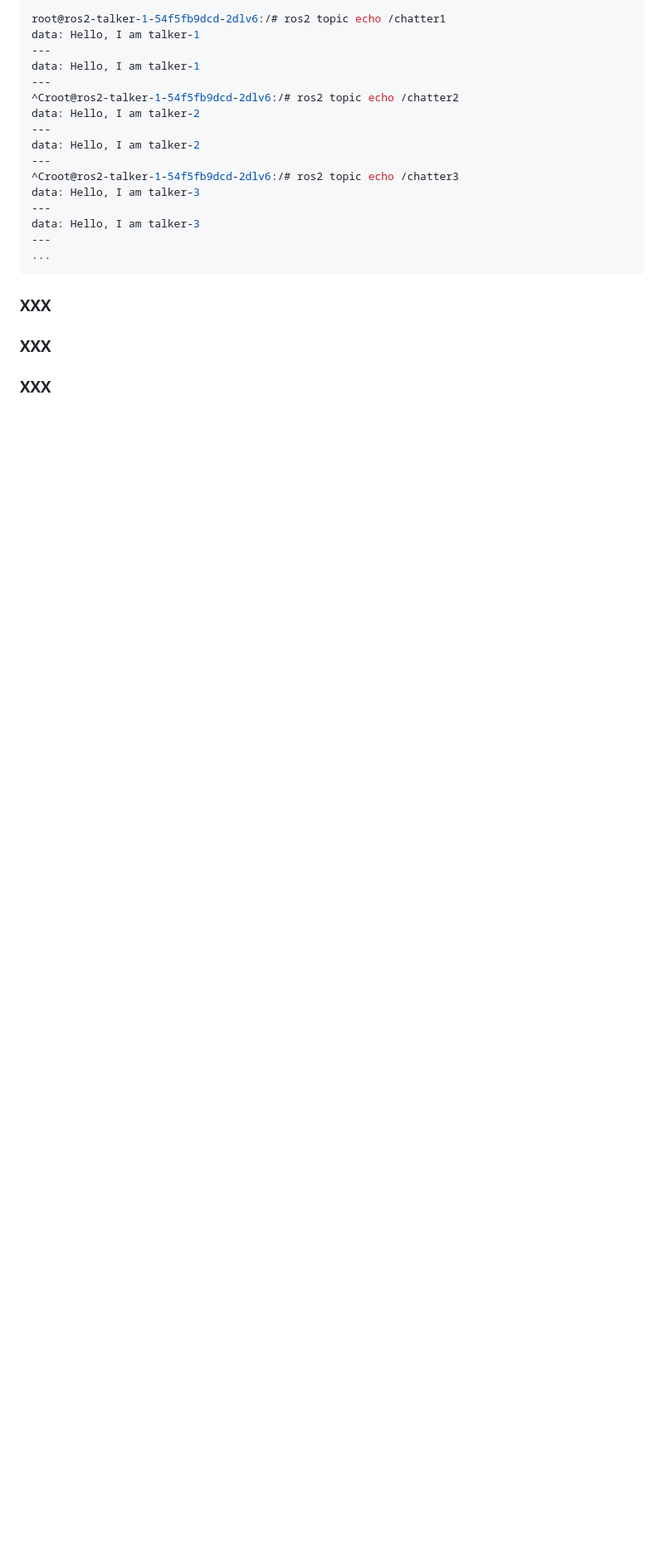
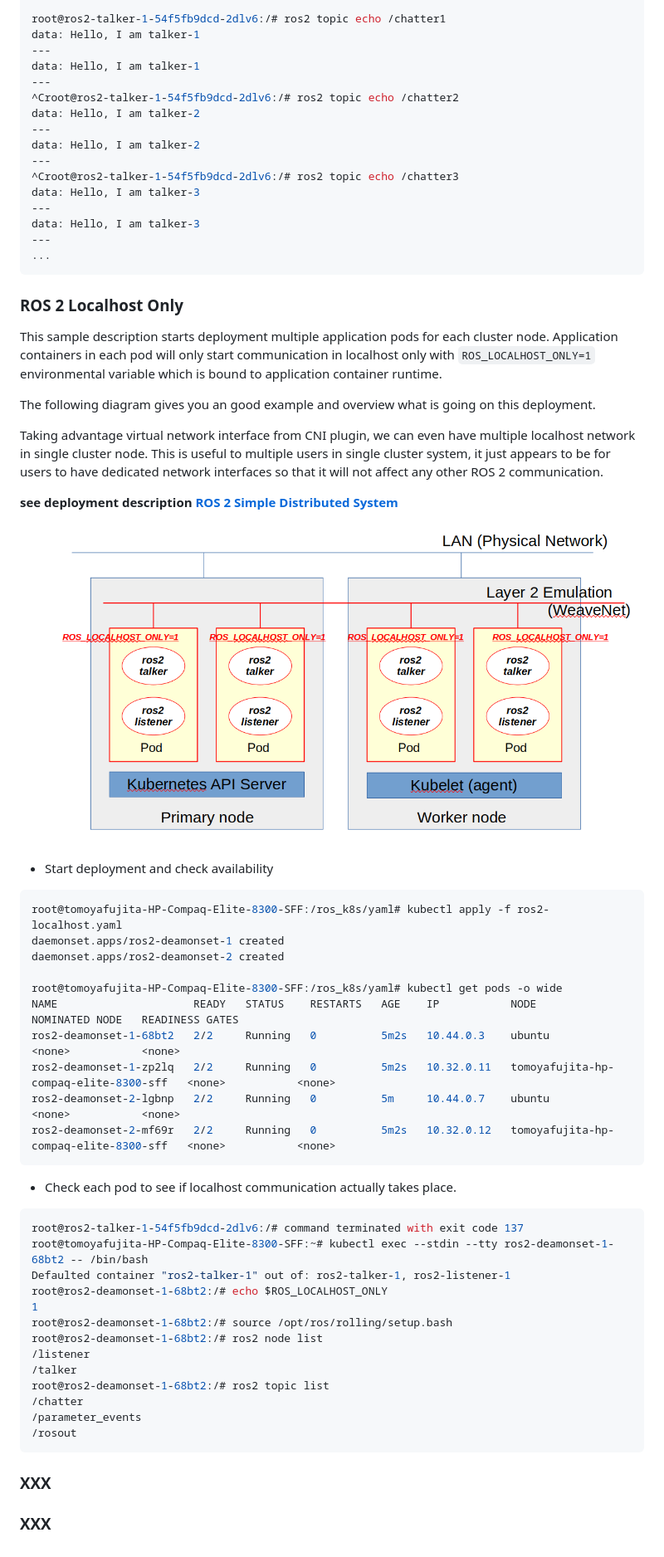
Before and after one commit to fujitatomoya/ros_k8s, a Markdown page: docs/ROS2_Deployment_Demonstration.md, the part around the change. Shown at 83% size. GitHub-like rendering; pictures changed too: images/ros2_localhost_only.png (added); blank space fills up the shorter version.

Commit message:
add ROS 2 localhost only communication.
Signed-off-by: Tomoya.Fujita <Tomoya.Fujita@sony.com>

````diff
--- a/docs/ROS2_Deployment_Demonstration.md
+++ b/docs/ROS2_Deployment_Demonstration.md
@@ -94,7 +94,52 @@ data: Hello, I am talker-3
 ...
 ```
 
-### XXX
+### ROS 2 Localhost Only
+
+This sample description starts deployment multiple application pods for each cluster node.
+Application containers in each pod will only start communication in localhost only with `ROS_LOCALHOST_ONLY=1` environmental variable which is bound to application container runtime.
+
+The following diagram gives you an good example and overview what is going on this deployment.
+
+Taking advantage virtual network interface from CNI plugin, we can even have multiple localhost network in single cluster node.
+This is useful to multiple users in single cluster system, it just appears to be for users to have dedicated network interfaces so that it will not affect any other ROS 2 communication.
+
+**see deployment description [ROS 2 Simple Distributed System](./../yaml/ros2-localhost.yaml)**
+
+![ROS noetic Multiple Node Deployment](./../images/ros2_localhost_only.png)
+
+-  Start deployment and check availability
+
+```bash
+root@tomoyafujita-HP-Compaq-Elite-8300-SFF:/ros_k8s/yaml# kubectl apply -f ros2-localhost.yaml
+daemonset.apps/ros2-deamonset-1 created
+daemonset.apps/ros2-deamonset-2 created
+
+root@tomoyafujita-HP-Compaq-Elite-8300-SFF:/ros_k8s/yaml# kubectl get pods -o wide
+NAME                     READY   STATUS    RESTARTS   AGE    IP           NODE                                    NOMINATED NODE   READINESS GATES
+ros2-deamonset-1-68bt2   2/2     Running   0          5m2s   10.44.0.3    ubuntu                                  <none>           <none>
+ros2-deamonset-1-zp2lq   2/2     Running   0          5m2s   10.32.0.11   tomoyafujita-hp-compaq-elite-8300-sff   <none>           <none>
+ros2-deamonset-2-lgbnp   2/2     Running   0          5m     10.44.0.7    ubuntu                                  <none>           <none>
+ros2-deamonset-2-mf69r   2/2     Running   0          5m2s   10.32.0.12   tomoyafujita-hp-compaq-elite-8300-sff   <none>           <none>
+```
+
+- Check each pod to see if localhost communication actually takes place.
+
+```bash
+root@ros2-talker-1-54f5fb9dcd-2dlv6:/# command terminated with exit code 137
+root@tomoyafujita-HP-Compaq-Elite-8300-SFF:~# kubectl exec --stdin --tty ros2-deamonset-1-68bt2 -- /bin/bash
+Defaulted container "ros2-talker-1" out of: ros2-talker-1, ros2-listener-1
+root@ros2-deamonset-1-68bt2:/# echo $ROS_LOCALHOST_ONLY
+1
+root@ros2-deamonset-1-68bt2:/# source /opt/ros/rolling/setup.bash
+root@ros2-deamonset-1-68bt2:/# ros2 node list
+/listener
+/talker
+root@ros2-deamonset-1-68bt2:/# ros2 topic list
+/chatter
+/parameter_events
+/rosout
+```
 
 ### XXX
 
````
Also changed, not shown: images/ros2_simple_sample.png, 3 other files.
